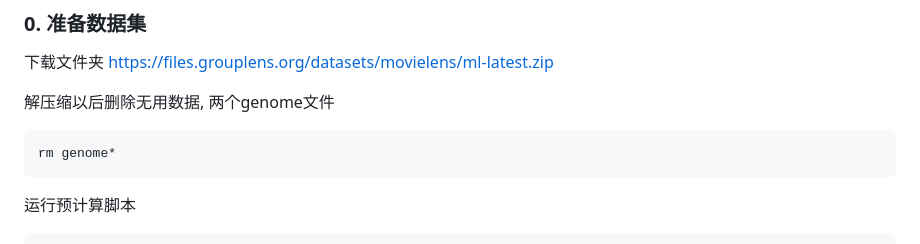
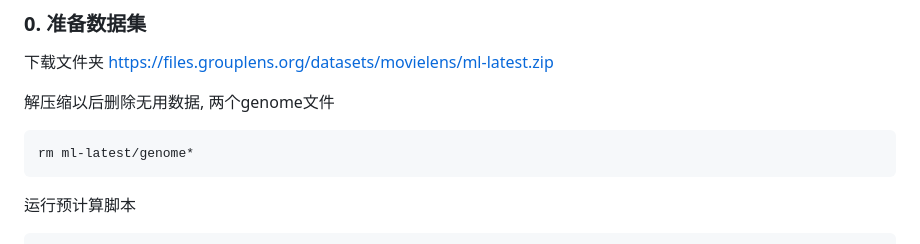
Before and after one commit to ianL123/COMP0022-database_project, a Markdown page: README.md, the part around the change. GitHub-like rendering.

Commit message:
adjsut README.md

````diff
--- a/README.md
+++ b/README.md
@@ -64,7 +64,7 @@ https://files.grouplens.org/datasets/movielens/ml-latest.zip
 
 解压缩以后删除无用数据, 两个genome文件
 ```bash
-rm genome*
+rm ml-latest/genome*
 ```
 
 运行预计算脚本
````
